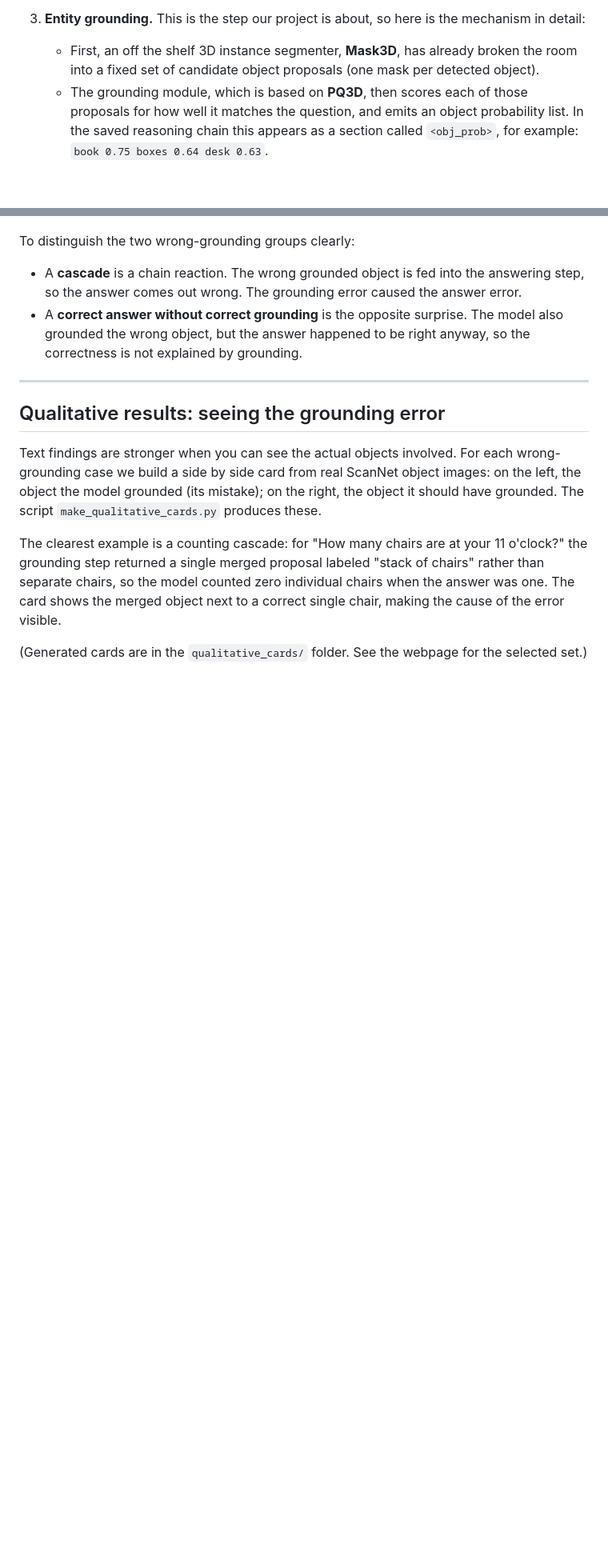
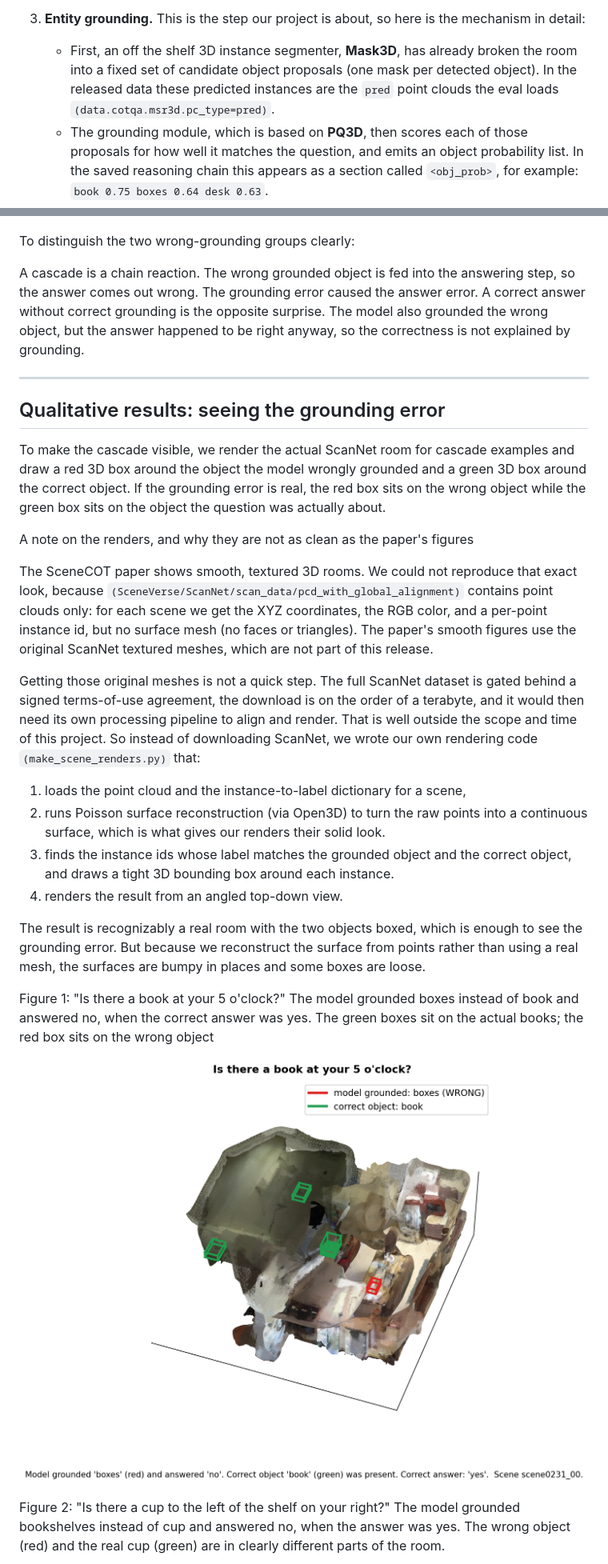
Before and after one commit to NishantTiwari00786/scenecot-grounding-cascade, a Markdown page: README.md, 2 parts joined by grey strips. Shown at 80% size. GitHub-like rendering; blank space fills up the shorter version.

```diff
--- a/README.md
+++ b/README.md
@@ -75,7 +74,8 @@ consumes the output of the previous one:
    mechanism in detail:
    - First, an off the shelf 3D instance segmenter, **Mask3D**, has already broken
      the room into a fixed set of candidate object proposals (one mask per detected
-     object).
+     object). In the released data these predicted instances are the `pred` point
+    clouds the eval loads `(data.cotqa.msr3d.pc_type=pred)`.
    - The grounding module, which is based on **PQ3D**, then scores each of those
      proposals for how well it matches the question, and emits an object
      probability list. In the saved reasoning chain this appears as a section
@@ -316,27 +341,56 @@ accuracy is an inflated picture of how grounded the model's answers really are.
 
 To distinguish the two wrong-grounding groups clearly:
 
-- A **cascade** is a chain reaction. The wrong grounded object is fed into the
-  answering step, so the answer comes out wrong. The grounding error caused the
-  answer error.
-- A **correct answer without correct grounding** is the opposite surprise. The model
-  also grounded the wrong object, but the answer happened to be right anyway, so the
-  correctness is not explained by grounding.
+
+A cascade is a chain reaction. The wrong grounded object is fed into the answering
+step, so the answer comes out wrong. The grounding error caused the answer error.
+A correct answer without correct grounding is the opposite surprise. The model
+also grounded the wrong object, but the answer happened to be right anyway, so the
+correctness is not explained by grounding.
 
 ---
 
 ## Qualitative results: seeing the grounding error
 
-Text findings are stronger when you can see the actual objects involved. For each
-wrong-grounding case we build a side by side card from real ScanNet object images:
-on the left, the object the model grounded (its mistake); on the right, the object
-it should have grounded. The script `make_qualitative_cards.py` produces these.
+To make the cascade visible, we render the actual ScanNet room for cascade examples and
+draw a red 3D box around the object the model wrongly grounded and a green 3D box around
+the correct object. If the grounding error is real, the red box sits on the wrong object
+while the green box sits on the object the question was actually about.
 
-The clearest example is a counting cascade: for "How many chairs are at your 11
-o'clock?" the grounding step returned a single merged proposal labeled "stack of
-chairs" rather than separate chairs, so the model counted zero individual chairs
-when the answer was one. The card shows the merged object next to a correct single
-chair, making the cause of the error visible.
+A note on the renders, and why they are not as clean as the paper's figures
 
-(Generated cards are in the `qualitative_cards/` folder. See the webpage for the
-selected set.)
+The SceneCOT paper shows smooth, textured 3D rooms. We could not reproduce that exact
+look, because `(SceneVerse/ScanNet/scan_data/pcd_with_global_alignment)` contains point clouds
+only: for each scene we get the XYZ coordinates, the RGB color, and a per-point
+instance id, but no surface mesh (no faces or triangles). The paper's smooth figures
+use the original ScanNet textured meshes, which are not part of this release.
+
+Getting those original meshes is not a quick step. The full ScanNet dataset is gated
+behind a signed terms-of-use agreement, the download is on the order of a terabyte, and
+it would then need its own processing pipeline to align and render. That is well outside
+the scope and time of this project. So instead of downloading ScanNet, we wrote our own
+rendering code
+`(make_scene_renders.py)` that:
+
+1. loads the point cloud and the instance-to-label dictionary for a scene,
+2. runs Poisson surface reconstruction (via Open3D) to turn the raw points into a
+continuous surface, which is what gives our renders their solid look.
+3. finds the instance ids whose label matches the grounded object and the correct
+object, and draws a tight 3D bounding box around each instance.
+4. renders the result from an angled top-down view.
+
+The result is recognizably a real room with the two objects boxed, which is enough to
+see the grounding error. But because we reconstruct the surface from points rather than
+using a real mesh, the surfaces are bumpy in places and some boxes are loose.
+
+Figure 1: "Is there a book at your 5 o'clock?" The model grounded boxes instead of book and
+answered no, when the correct answer was yes. The green boxes sit on the actual books;
+the red box sits on the wrong object
+
+![Figure 1](scene_renders/scene_01.png)
+
+
+Figure 2: "Is there a cup to the left of the shelf on your right?" The model grounded bookshelves
+instead of cup and answered no, when the answer was yes. The wrong object (red) and the
+real cup (green) are in clearly different parts of the room.
+
```
Also changed, not shown: other parts of README.md (+101 -38 lines).
